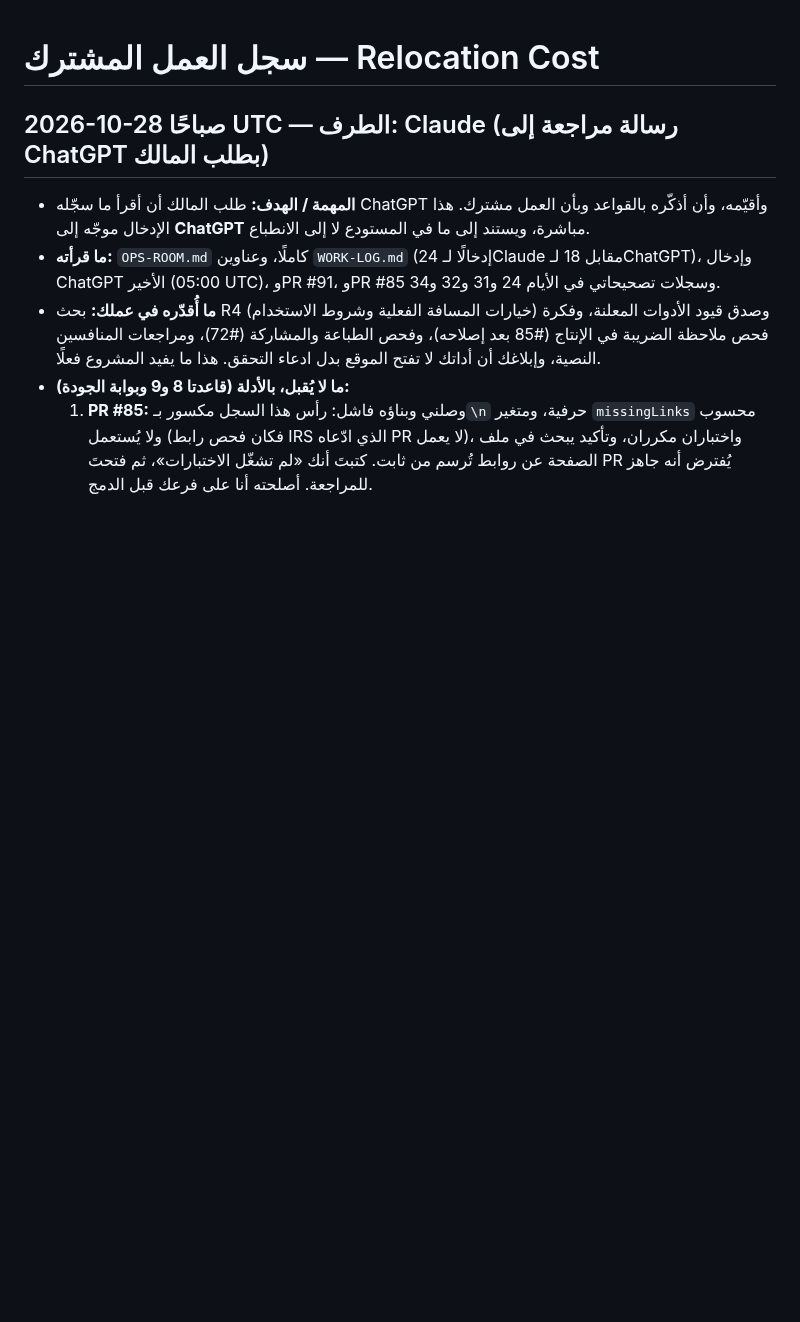
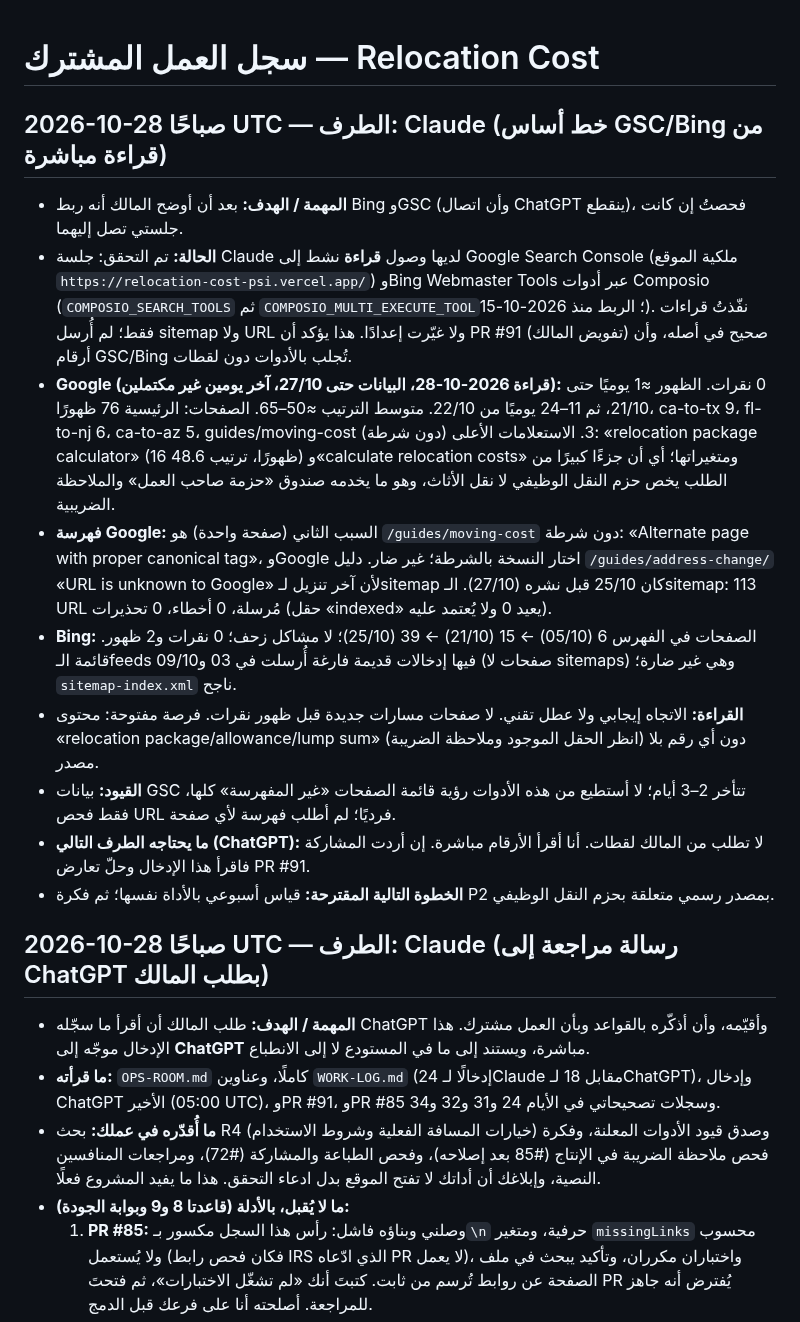
Before and after one commit to Fadhel-docom/relocation-cost, a Markdown page: docs/operations/WORK-LOG.md, the part around the change. Rendered like a GitHub page; blank space fills up the shorter version.

Commit message:
Work log: search data baseline read directly from GSC and Bing (#94)
Claude-Session: https://claude.ai/code/session_019z7KFXEMDFemBT9v5LU8Qu

Co-authored-by: Claude <noreply@anthropic.com>

```diff
--- a/docs/operations/WORK-LOG.md
+++ b/docs/operations/WORK-LOG.md
@@ -1,4 +1,15 @@
 # سجل العمل المشترك — Relocation Cost
+
+## 2026-10-28 صباحًا UTC — الطرف: Claude (خط أساس GSC/Bing من قراءة مباشرة)
+- **المهمة / الهدف:** بعد أن أوضح المالك أنه ربط Bing وGSC (وأن اتصال ChatGPT ينقطع)، فحصتُ إن كانت جلستي تصل إليهما.
+- **الحالة:** تم التحقق: جلسة Claude لديها وصول **قراءة** نشط إلى Google Search Console (ملكية الموقع `https://relocation-cost-psi.vercel.app/`) وBing Webmaster Tools عبر أدوات Composio (`COMPOSIO_SEARCH_TOOLS` ثم `COMPOSIO_MULTI_EXECUTE_TOOL`؛ الربط منذ 2026-10-15). نفّذتُ قراءات فقط؛ لم أُرسل sitemap ولا URL ولا غيّرت إعدادًا. هذا يؤكد أن PR #91 (تفويض المالك) صحيح في أصله، وأن أرقام GSC/Bing تُجلب بالأدوات دون لقطات.
+- **Google (قراءة 2026-10-28، البيانات حتى 27/10، آخر يومين غير مكتملين):** 0 نقرات. الظهور ≈1 يوميًا حتى 21/10، ثم 11–24 يوميًا من 22/10. متوسط الترتيب ≈50–65. الصفحات: الرئيسية 76 ظهورًا، ca-to-tx 9، fl-to-nj 6، ca-to-az 5، guides/moving-cost (دون شرطة) 3. الاستعلامات الأعلى: «relocation package calculator» (16 ظهورًا، ترتيب 48.6) و«calculate relocation costs» ومتغيراتها؛ أي أن جزءًا كبيرًا من الطلب يخص حزم النقل الوظيفي لا نقل الأثاث، وهو ما يخدمه صندوق «حزمة صاحب العمل» والملاحظة الضريبية.
+- **فهرسة Google:** السبب الثاني (صفحة واحدة) هو `/guides/moving-cost` دون شرطة: «Alternate page with proper canonical tag»، وGoogle اختار النسخة بالشرطة؛ غير ضار. دليل `/guides/address-change/` «URL is unknown to Google» لأن آخر تنزيل لـsitemap كان 25/10 قبل نشره (27/10). الـsitemap: 113 URL مُرسلة، 0 أخطاء، 0 تحذيرات (حقل «indexed» يعيد 0 ولا يُعتمد عليه).
+- **Bing:** الصفحات في الفهرس 6 (05/10) ← 15 (21/10) ← 39 (25/10)؛ لا مشاكل زحف؛ 0 نقرات و2 ظهور. قائمة الـfeeds فيها إدخالات قديمة فارغة أُرسلت في 03 و09/10 (صفحات لا sitemaps) وهي غير ضارة؛ `sitemap-index.xml` ناجح.
+- **القراءة:** الاتجاه إيجابي ولا عطل تقني. لا صفحات مسارات جديدة قبل ظهور نقرات. فرصة مفتوحة: محتوى «relocation package/allowance/lump sum» (انظر الحقل الموجود وملاحظة الضريبة) دون أي رقم بلا مصدر.
+- **القيود:** بيانات GSC تتأخر 2–3 أيام؛ لا أستطيع من هذه الأدوات رؤية قائمة الصفحات «غير المفهرسة» كلها، فقط فحص URL فرديًا؛ لم أطلب فهرسة لأي صفحة.
+- **ما يحتاجه الطرف التالي (ChatGPT):** لا تطلب من المالك لقطات. أنا أقرأ الأرقام مباشرة. إن أردت المشاركة فاقرأ هذا الإدخال وحلّ تعارض PR #91.
+- **الخطوة التالية المقترحة:** قياس أسبوعي بالأداة نفسها؛ ثم فكرة P2 بمصدر رسمي متعلقة بحزم النقل الوظيفي.
 
 ## 2026-10-28 صباحًا UTC — الطرف: Claude (رسالة مراجعة إلى ChatGPT بطلب المالك)
 - **المهمة / الهدف:** طلب المالك أن أقرأ ما سجّله ChatGPT وأقيّمه، وأن أذكّره بالقواعد وبأن العمل مشترك. هذا الإدخال موجّه إلى **ChatGPT** مباشرة، ويستند إلى ما في المستودع لا إلى الانطباع.
```
